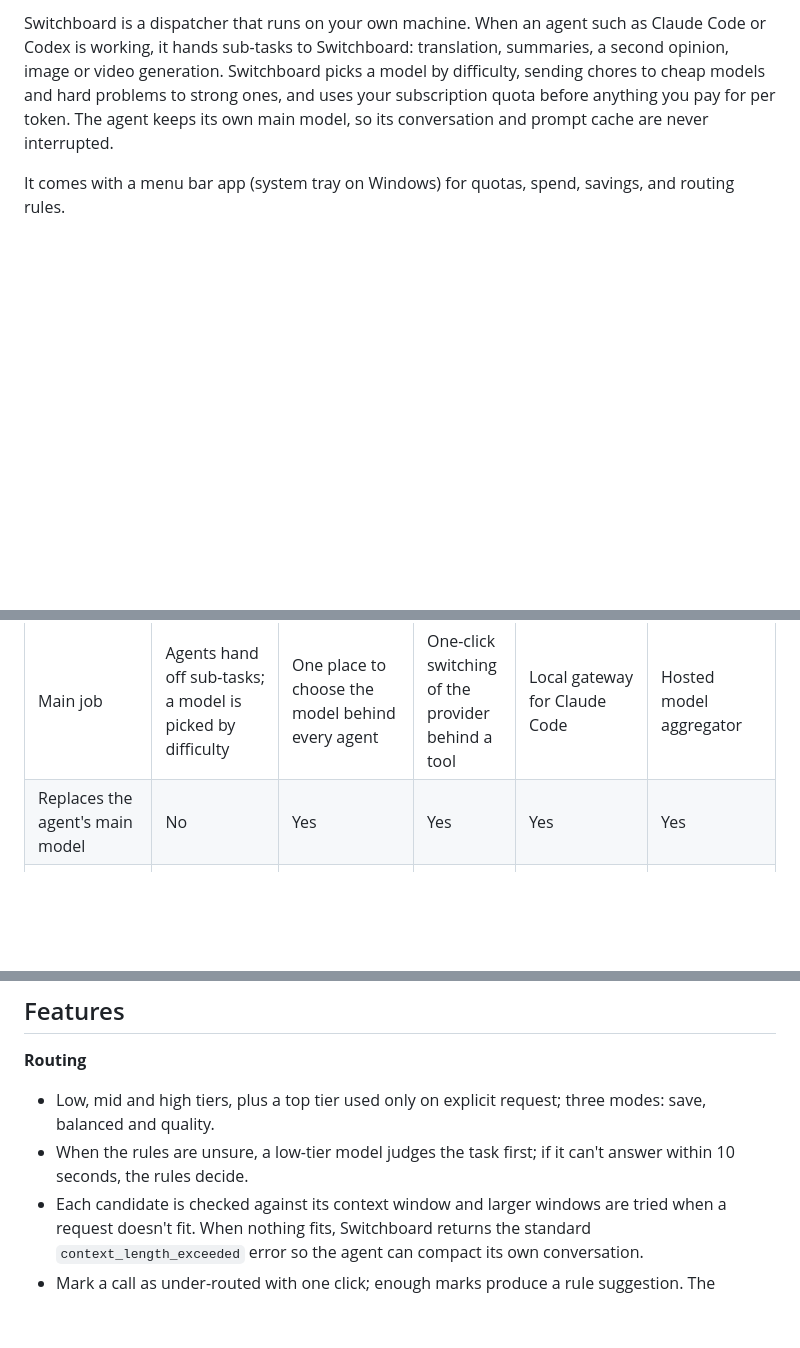
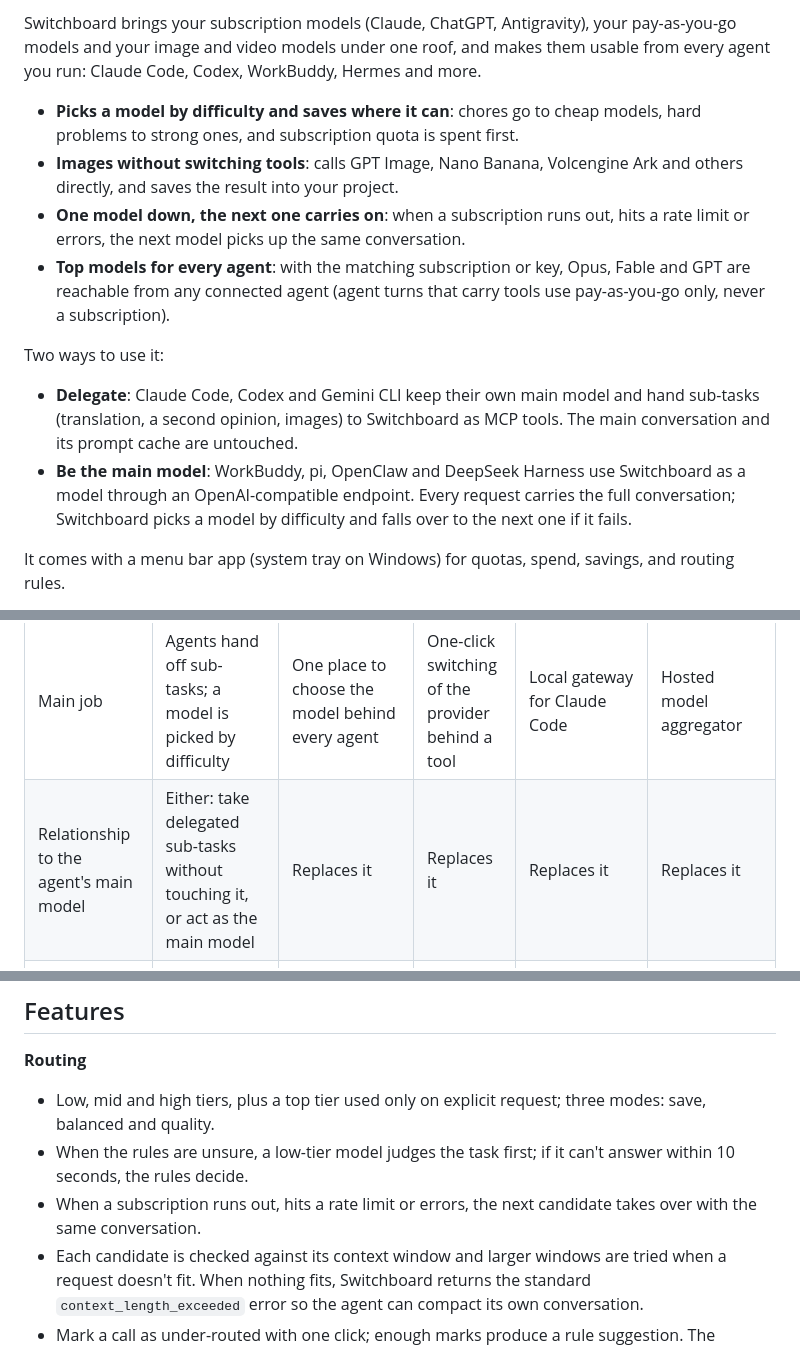
Before and after one commit to imoling/iml-switchboard, a Markdown page: README.en.md, 3 parts joined by grey strips. GitHub-like rendering; blank space fills up the shorter version.

Commit message:
README 按产品目标重写开头：统一管理订阅、按量付费和媒体模型；派活和当主力模型两种用法；失败自动换下一个模型；徽章改用 HTML
Co-Authored-By: Claude Opus 5.5 <noreply@anthropic.com>

```diff
--- a/README.en.md
+++ b/README.en.md
@@ -10,5 +10,15 @@
 
-Switchboard is a dispatcher that runs on your own machine. When an agent such as Claude Code or Codex is working, it hands sub-tasks to Switchboard: translation, summaries, a second opinion, image or video generation. Switchboard picks a model by difficulty, sending chores to cheap models and hard problems to strong ones, and uses your subscription quota before anything you pay for per token. The agent keeps its own main model, so its conversation and prompt cache are never interrupted.
+Switchboard brings your subscription models (Claude, ChatGPT, Antigravity), your pay-as-you-go models and your image and video models under one roof, and makes them usable from every agent you run: Claude Code, Codex, WorkBuddy, Hermes and more.
+
+- **Picks a model by difficulty and saves where it can**: chores go to cheap models, hard problems to strong ones, and subscription quota is spent first.
+- **Images without switching tools**: calls GPT Image, Nano Banana, Volcengine Ark and others directly, and saves the result into your project.
+- **One model down, the next one carries on**: when a subscription runs out, hits a rate limit or errors, the next model picks up the same conversation.
+- **Top models for every agent**: with the matching subscription or key, Opus, Fable and GPT are reachable from any connected agent (agent turns that carry tools use pay-as-you-go only, never a subscription).
+
+Two ways to use it:
+
+- **Delegate**: Claude Code, Codex and Gemini CLI keep their own main model and hand sub-tasks (translation, a second opinion, images) to Switchboard as MCP tools. The main conversation and its prompt cache are untouched.
+- **Be the main model**: WorkBuddy, pi, OpenClaw and DeepSeek Harness use Switchboard as a model through an OpenAI-compatible endpoint. Every request carries the full conversation; Switchboard picks a model by difficulty and falls over to the next one if it fails.
 
 It comes with a menu bar app (system tray on Windows) for quotas, spend, savings, and routing rules.
 
@@ -31,7 +41,7 @@ These tools solve different problems and can be used together. Compiled from eac
 | | Switchboard | [magpie](https://github.com/yetone/magpie) | [cc-switch](https://github.com/farion1231/cc-switch) | [claude-code-router](https://github.com/musistudio/claude-code-router) | [OpenRouter](https://openrouter.ai) |
 |---|---|---|---|---|---|
 | Main job | Agents hand off sub-tasks; a model is picked by difficulty | One place to choose the model behind every agent | One-click switching of the provider behind a tool | Local gateway for Claude Code | Hosted model aggregator |
-| Replaces the agent's main model | No | Yes | Yes | Yes | Yes |
+| Relationship to the agent's main model | Either: take delegated sub-tasks without touching it, or act as the main model | Replaces it | Replaces it | Replaces it | Replaces it |
 | Picks a model per task | Rules plus a low-tier judge, with published accuracy tests | A small model classifies intent | No | Rules by scenario | Task classifier plus platform-wide spend ranking |
 | How subscriptions are used | Only by launching the unmodified official CLIs (`claude -p`, `codex exec`, `agy -p`); never reads sign-in data | Reads Claude Code and Codex sign-in files and the Keychain to discover subscriptions; drives the official `claude` CLI for Claude | Beta accounts feature: signs in to Copilot, ChatGPT and Grok, then forwards through a local proxy | Doesn't use subscriptions; uses your API keys | Doesn't use subscriptions |
 | Images, video, motion graphics | All three, each in three tiers | Image tool | No | No | Models available; you call them yourself |
@@ -56,6 +66,7 @@ The tests come in three layers: a source scan; a fake CLI that records the argum
 **Routing**
 - Low, mid and high tiers, plus a top tier used only on explicit request; three modes: save, balanced and quality.
 - When the rules are unsure, a low-tier model judges the task first; if it can't answer within 10 seconds, the rules decide.
+- When a subscription runs out, hits a rate limit or errors, the next candidate takes over with the same conversation.
 - Each candidate is checked against its context window and larger windows are tried when a request doesn't fit. When nothing fits, Switchboard returns the standard `context_length_exceeded` error so the agent can compact its own conversation.
 - Mark a call as under-routed with one click; enough marks produce a rule suggestion. The evaluation feature re-runs samples on a high-tier model and has it judge blind whether the cheaper answer was good enough.
 
```
Also changed, not shown: other parts of README.en.md (+2 -1 lines), README.md (+15 -3 lines).
